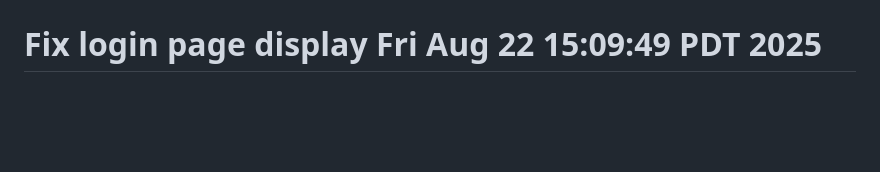
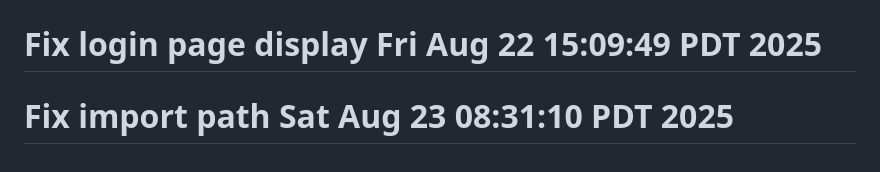
Before and after one commit to mhales99/BoomerangConnect, a Markdown page: README.md, the part around the change. GitHub-like rendering; blank space fills up the shorter version.

```diff
--- a/README.md
+++ b/README.md
@@ -102,3 +102,4 @@ To learn more about React Native, take a look at the following resources:
 # Jane.app landing page Fri Aug 22 13:31:02 PDT 2025
 # Jane-inspired design implementation Fri Aug 22 15:01:57 PDT 2025
 # Fix login page display Fri Aug 22 15:09:49 PDT 2025
+# Fix import path Sat Aug 23 08:31:10 PDT 2025
```
